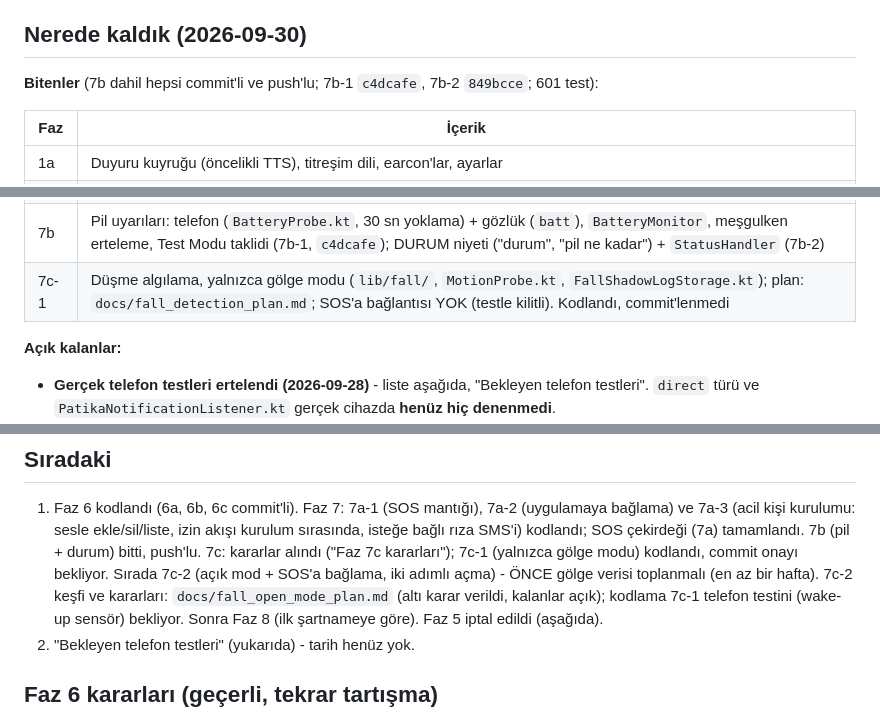
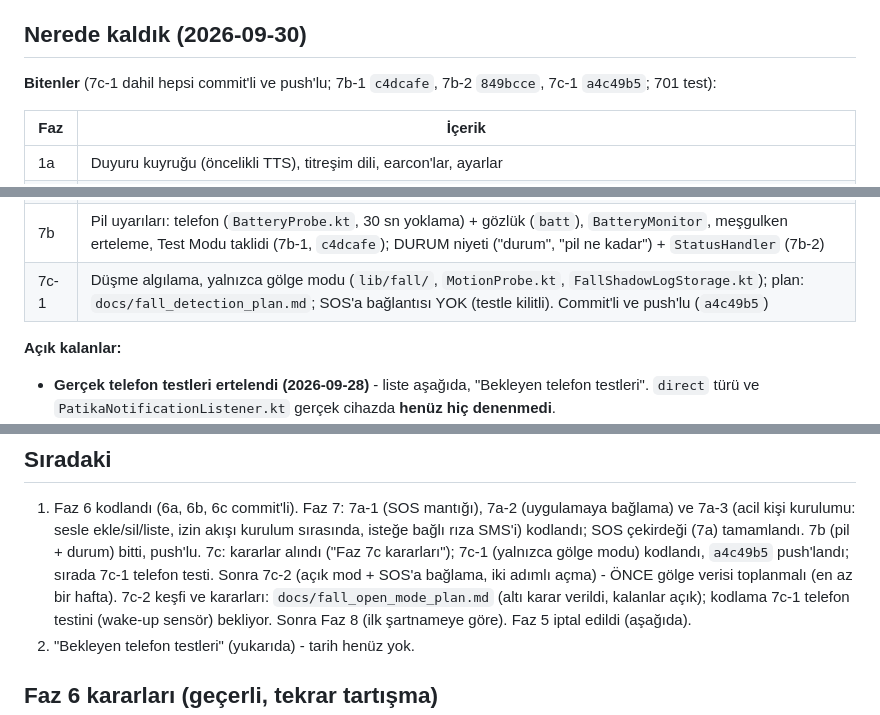
Before and after one commit to emrealmaa/patika-app, a Markdown page: CLAUDE.md, 3 parts joined by grey strips. GitHub-like rendering.

Commit message:
docs: CLAUDE.md - 7c-1 durumu push'lu (a4c49b5), sırada telefon testi
Co-Authored-By: Claude Sonnet 5 <noreply@anthropic.com>

```diff
--- a/CLAUDE.md
+++ b/CLAUDE.md
@@ -34,8 +34,8 @@ Mimari: [docs/architecture.md](docs/architecture.md), gözlük protokolü:
 
 ## Nerede kaldık (2026-09-30)
 
-**Bitenler** (7b dahil hepsi commit'li ve push'lu; 7b-1 `c4dcafe`, 7b-2
-`849bcce`; 601 test):
+**Bitenler** (7c-1 dahil hepsi commit'li ve push'lu; 7b-1 `c4dcafe`, 7b-2
+`849bcce`, 7c-1 `a4c49b5`; 701 test):
 
 | Faz | İçerik |
 |---|---|
@@ -50,7 +50,7 @@ Mimari: [docs/architecture.md](docs/architecture.md), gözlük protokolü:
 | 6 | Navigasyon: saf mantık (6a), konum servisi + `NavigationSession` + karşıya geçiş duraklaması (6b), Google Routes/Places + `NavigationFlow` (6c) |
 | 7a | SOS çekirdeği: durum makinesi + geri sayım + gönderim (7a-1), uygulamaya bağlama: gözlük, sesli iptal, ekran, 112 teklifi (7a-2), acil kişi kurulumu: sesle ekle/sil/liste, izin akışı, isteğe bağlı rıza SMS'i (7a-3, `6663ac1`); SOS telefon deneme listesi `docs/sos_phone_test_checklist.md` (`f8a1823`) |
 | 7b | Pil uyarıları: telefon (`BatteryProbe.kt`, 30 sn yoklama) + gözlük (`batt`), `BatteryMonitor`, meşgulken erteleme, Test Modu taklidi (7b-1, `c4dcafe`); DURUM niyeti ("durum", "pil ne kadar") + `StatusHandler` (7b-2) |
-| 7c-1 | Düşme algılama, yalnızca gölge modu (`lib/fall/`, `MotionProbe.kt`, `FallShadowLogStorage.kt`); plan: `docs/fall_detection_plan.md`; SOS'a bağlantısı YOK (testle kilitli). Kodlandı, commit'lenmedi |
+| 7c-1 | Düşme algılama, yalnızca gölge modu (`lib/fall/`, `MotionProbe.kt`, `FallShadowLogStorage.kt`); plan: `docs/fall_detection_plan.md`; SOS'a bağlantısı YOK (testle kilitli). Commit'li ve push'lu (`a4c49b5`) |
 
 **Açık kalanlar:**
 - **Gerçek telefon testleri ertelendi (2026-09-28)** - liste aşağıda,
@@ -262,8 +262,9 @@ birikiyor. Yeni yazılan her cihaza bağlı özellik buraya madde olarak eklenir
    izin akışı kurulum sırasında, isteğe bağlı rıza SMS'i) kodlandı; SOS
    çekirdeği (7a) tamamlandı. 7b (pil + durum) bitti, push'lu. 7c:
    kararlar alındı ("Faz 7c kararları"); 7c-1 (yalnızca gölge modu)
-   kodlandı, commit onayı bekliyor. Sırada 7c-2 (açık mod + SOS'a bağlama,
-   iki adımlı açma) - ÖNCE gölge verisi toplanmalı (en az bir hafta).
+   kodlandı, `a4c49b5` push'landı; sırada 7c-1 telefon testi. Sonra 7c-2
+   (açık mod + SOS'a bağlama, iki adımlı açma) - ÖNCE gölge verisi
+   toplanmalı (en az bir hafta).
    7c-2 keşfi ve kararları: `docs/fall_open_mode_plan.md` (altı karar
    verildi, kalanlar açık); kodlama 7c-1 telefon testini (wake-up sensör)
    bekliyor. Sonra Faz 8 (ilk şartnameye göre). Faz 5 iptal edildi (aşağıda).
```
